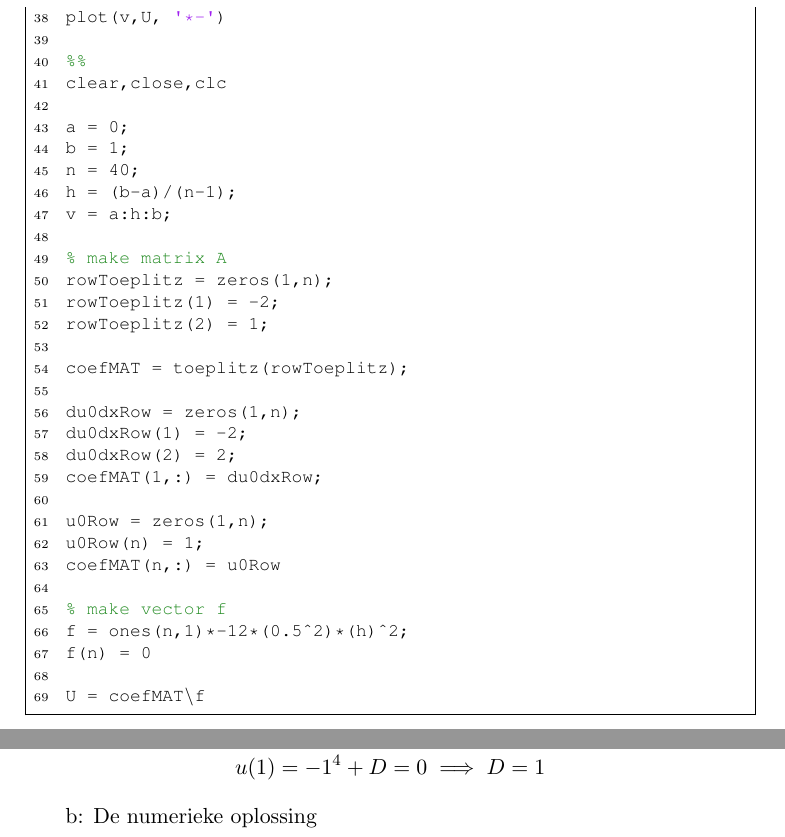
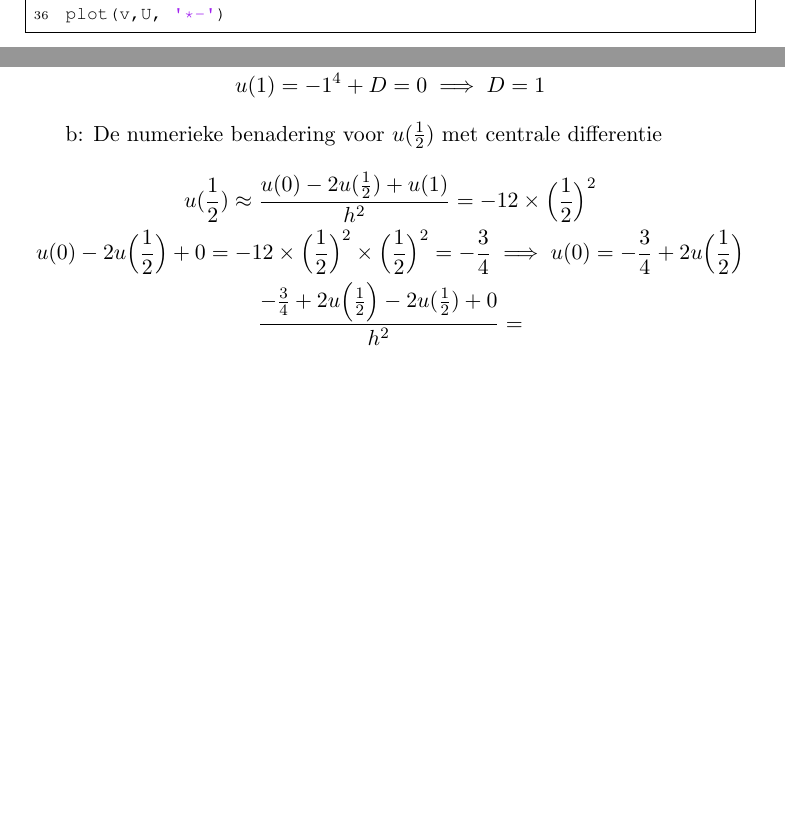
Before and after one commit to SimchaGD/EngineeringTex, a LaTeX document (EN_uitwerkingen.tex): two parts of pages 6 and 7 of 7 before the commit and two parts of pages 5 and 6 of 6 after it, joined at a grey line, cut so that both start at the same text, the shorter picture padded with empty space. Compiled offline with pdfLaTeX.

Commit message:
PDF prettify

```diff
--- a/EN_uitwerkingen.tex
+++ b/EN_uitwerkingen.tex
@@ -231,37 +229,6 @@ uSol(x) = dsolve(equation, BC)
 plot(X,uSol(X))
 hold on
 plot(v,U, '*-')
-
-%%
-clear,close,clc
-
-a = 0;
-b = 1;
-n = 40;
-h = (b-a)/(n-1);
-v = a:h:b;
-
-% make matrix A
-rowToeplitz = zeros(1,n);
-rowToeplitz(1) = -2;
-rowToeplitz(2) = 1;
-
-coefMAT = toeplitz(rowToeplitz);
-
-du0dxRow = zeros(1,n);
-du0dxRow(1) = -2;
-du0dxRow(2) = 2;
-coefMAT(1,:) = du0dxRow;
-
-u0Row = zeros(1,n);
-u0Row(n) = 1;
-coefMAT(n,:) = u0Row
-
-% make vector f
-f = ones(n,1)*-12*(0.5^2)*(h)^2;
-f(n) = 0
-
-U = coefMAT\f
 \end{lstlisting}
 \newpage
 \section{Opdracht 2}
@@ -280,7 +247,12 @@ a: De exacte oplossing
 u(1) = -1^4 + D = 0 \implies D = 1
 \end{gather*}
 
-b: De numerieke oplossing
+b: De numerieke benadering voor $u(\frac{1}{2})$ met centrale differentie
+\begin{gather*}
+u(\frac{1}{2}) \approx \frac{u(0) - 2u(\frac{1}{2}) + u(1)}{h^2} = -12\times \Big(\frac{1}{2}\Big)^2\\
+u(0) - 2 u\Big(\frac{1}{2}\Big) + 0 = -12 \times \Big(\frac{1}{2}\Big)^2 \times \Big(\frac{1}{2}\Big)^2 = -\frac{3}{4} \implies u(0) = -\frac{3}{4} + 2u\Big(\frac{1}{2}\Big)\\
+\frac{-\frac{3}{4} + 2u\Big(\frac{1}{2}\Big) - 2u(\frac{1}{2}) + 0}{h^2} =
+\end{gather*}
 
 
 \end{document}
```
Also changed, not shown: EN_uitwerkingen.pdf, EN_uitwerkingen.tex (2 more changed lines), 3 other files.
